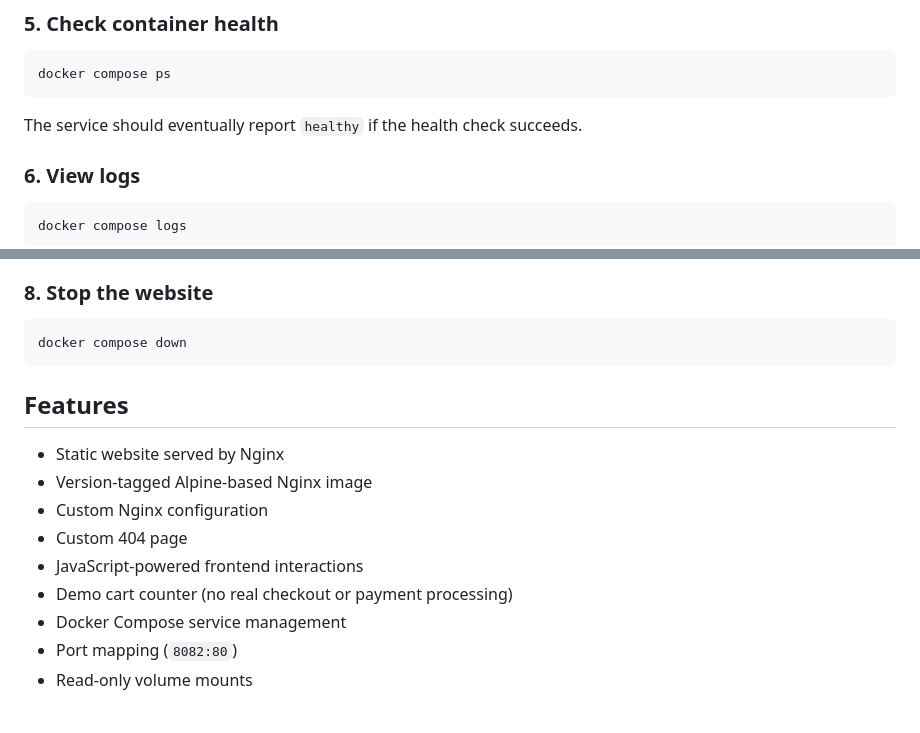
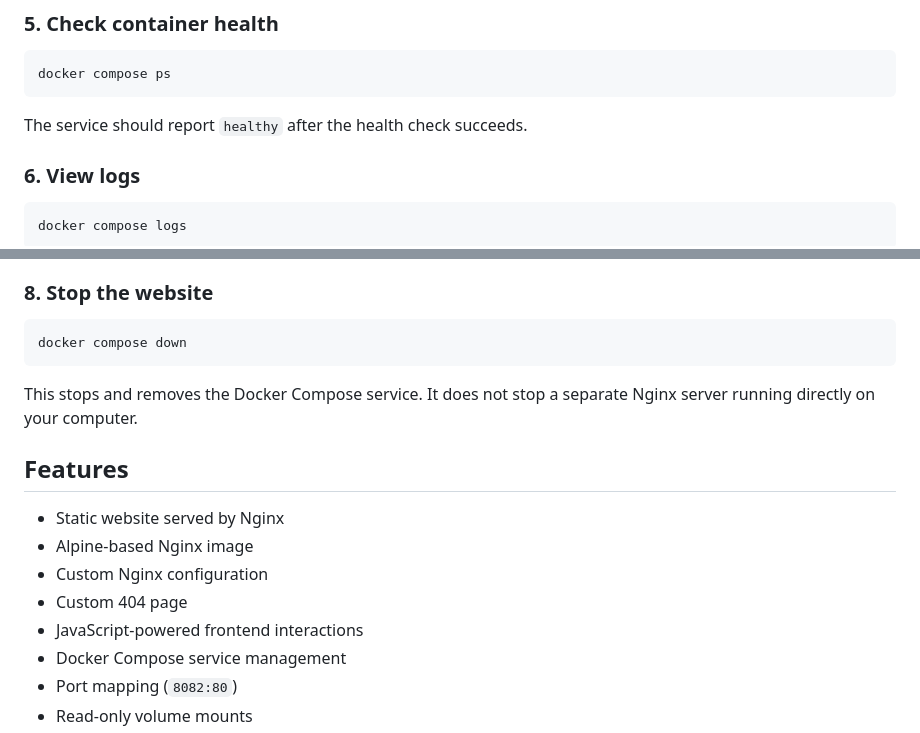
Before and after one commit to Eriksomethingsomething/nginx-webserver-project, a Markdown page: docker-nginx/README.md, 2 parts joined by grey strips. GitHub-like rendering.

````diff
--- a/docker-nginx/README.md
+++ b/docker-nginx/README.md
@@ -92,7 +96,7 @@ The request should return an HTTP `404 Not Found` status and display the custom
 docker compose ps
 ```
 
-The service should eventually report `healthy` if the health check succeeds.
+The service should report `healthy` after the health check succeeds.
 
 ### 6. View logs
 
@@ -120,14 +124,15 @@ This checks the Nginx configuration using a temporary container with the Compose
 docker compose down
 ```
 
+This stops and removes the Docker Compose service. It does not stop a separate Nginx server running directly on your computer.
+
 ## Features
 
 - Static website served by Nginx
-- Version-tagged Alpine-based Nginx image
+- Alpine-based Nginx image
 - Custom Nginx configuration
 - Custom 404 page
 - JavaScript-powered frontend interactions
-- Demo cart counter (no real checkout or payment processing)
 - Docker Compose service management
 - Port mapping (`8082:80`)
 - Read-only volume mounts
````
Also changed, not shown: other parts of docker-nginx/README.md (+25 -19 lines), README.md (+26 -12 lines).
